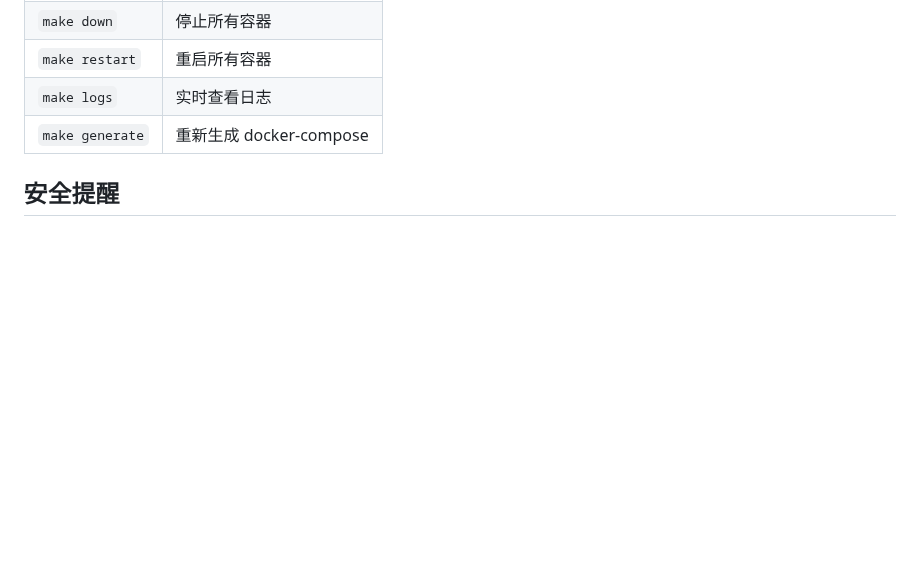
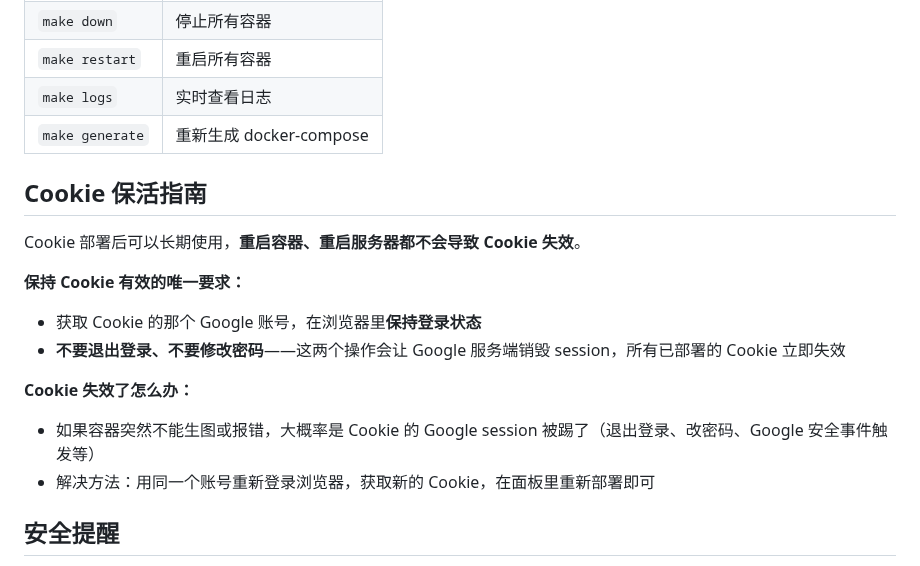
Before and after one commit to shleeshlee/gemini-api-oneclick, a Markdown page: README.md, the part around the change. Drawn GitHub-style; blank space fills up the shorter version.

Commit message:
docs: add Cookie preservation guide

```diff
--- a/README.md
+++ b/README.md
@@ -163,6 +163,18 @@ make manage
 | `make logs` | 实时查看日志 |
 | `make generate` | 重新生成 docker-compose |
 
+## Cookie 保活指南
+
+Cookie 部署后可以长期使用，**重启容器、重启服务器都不会导致 Cookie 失效**。
+
+**保持 Cookie 有效的唯一要求：**
+- 获取 Cookie 的那个 Google 账号，在浏览器里**保持登录状态**
+- **不要退出登录、不要修改密码**——这两个操作会让 Google 服务端销毁 session，所有已部署的 Cookie 立即失效
+
+**Cookie 失效了怎么办：**
+- 如果容器突然不能生图或报错，大概率是 Cookie 的 Google session 被踢了（退出登录、改密码、Google 安全事件触发等）
+- 解决方法：用同一个账号重新登录浏览器，获取新的 Cookie，在面板里重新部署即可
+
 ## 安全提醒
 
 - Gateway 面板登录有速率限制（每 IP 60 秒内 5 次）
```
